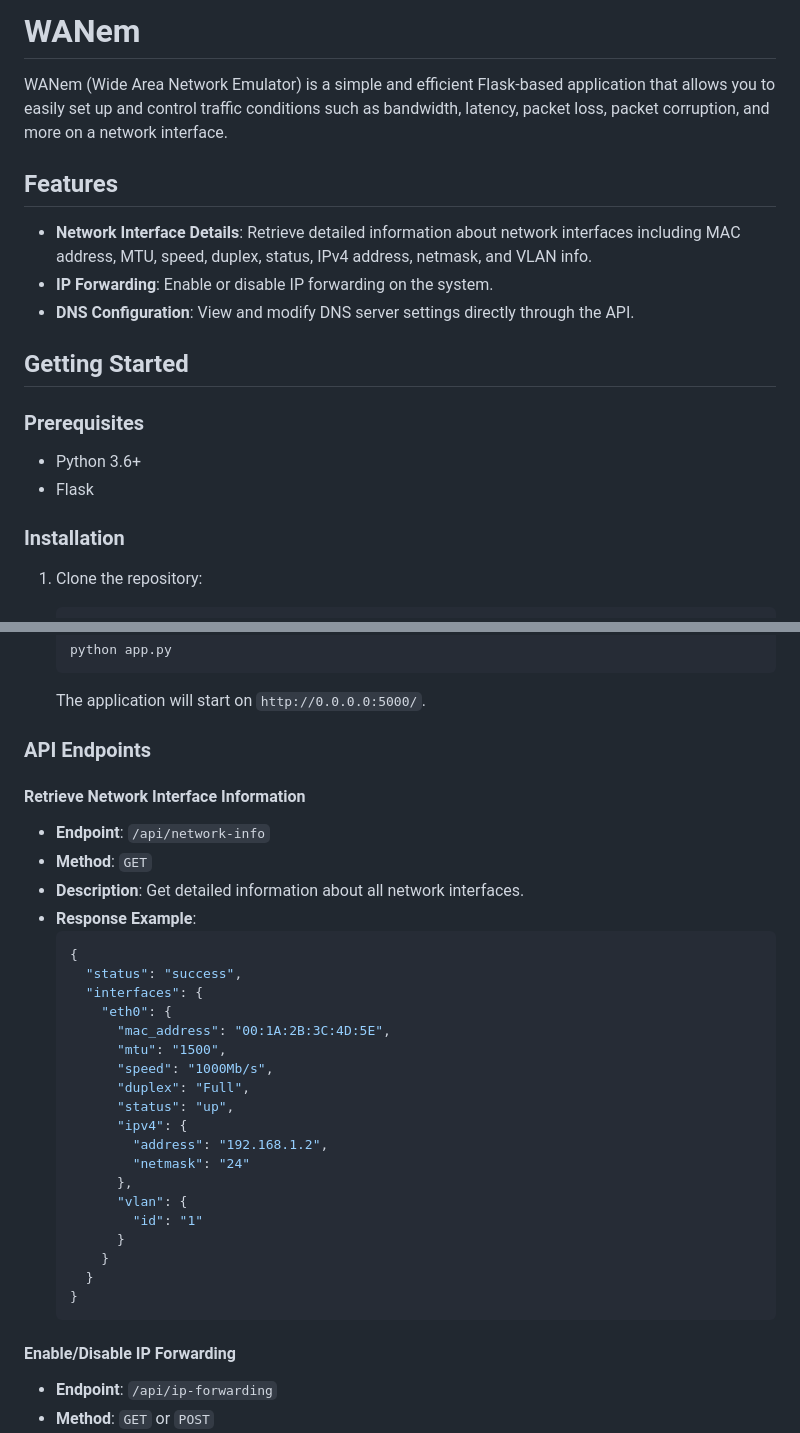
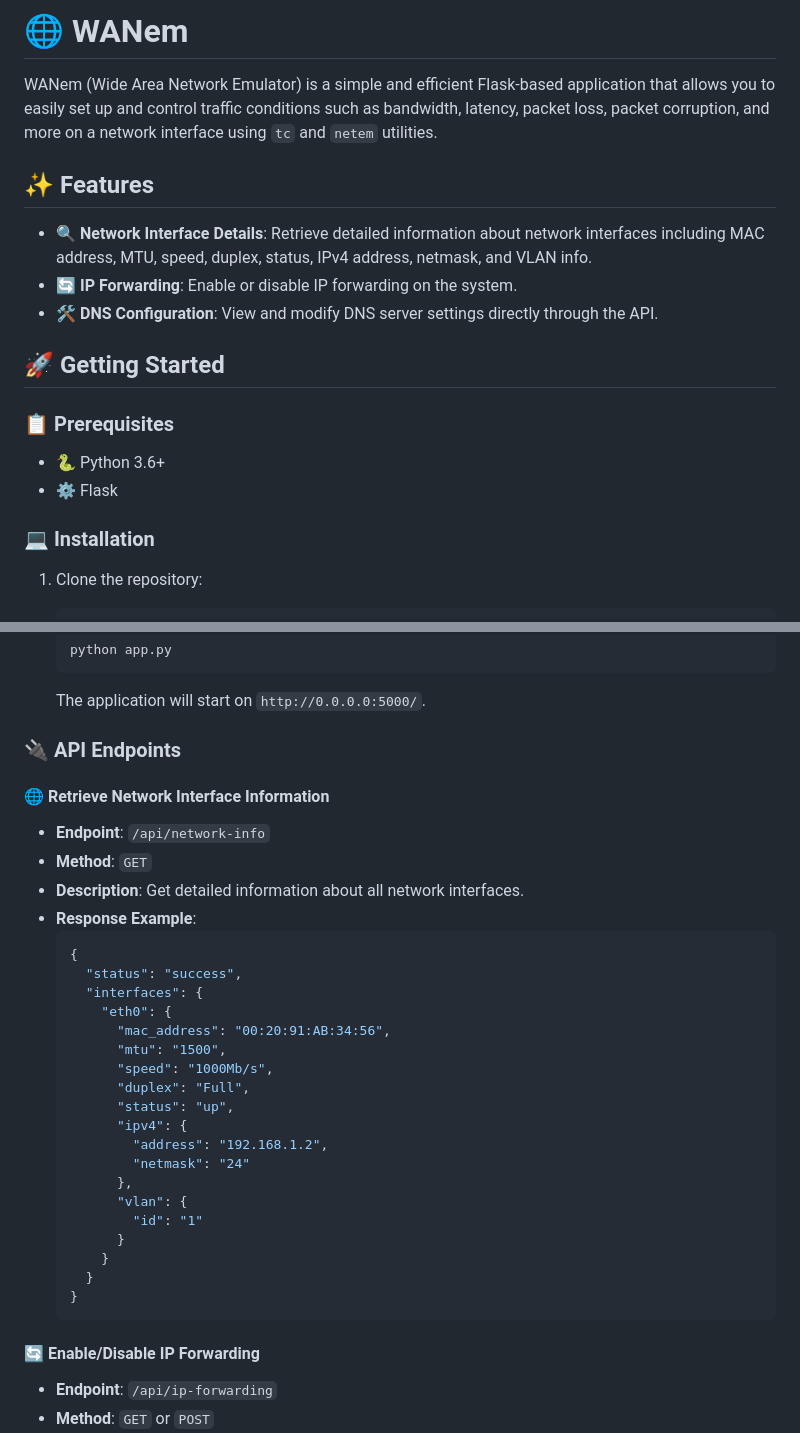
Before and after one commit to 4S7xfPcbp1Hfayz/WANem, a Markdown page: README.md, 2 parts joined by grey strips. Drawn GitHub-style.

````diff
--- a/README.md
+++ b/README.md
@@ -1,21 +1,21 @@
-# WANem
+# 🌐 WANem
 
-WANem (Wide Area Network Emulator) is a simple and efficient Flask-based application that allows you to easily set up and control traffic conditions such as bandwidth, latency, packet loss, packet corruption, and more on a network interface.
+WANem (Wide Area Network Emulator) is a simple and efficient Flask-based application that allows you to easily set up and control traffic conditions such as bandwidth, latency, packet loss, packet corruption, and more on a network interface using `tc` and `netem` utilities.
 
-## Features
+## ✨ Features
 
-- **Network Interface Details**: Retrieve detailed information about network interfaces including MAC address, MTU, speed, duplex, status, IPv4 address, netmask, and VLAN info.
-- **IP Forwarding**: Enable or disable IP forwarding on the system.
-- **DNS Configuration**: View and modify DNS server settings directly through the API.
+- 🔍 **Network Interface Details**: Retrieve detailed information about network interfaces including MAC address, MTU, speed, duplex, status, IPv4 address, netmask, and VLAN info.
+- 🔄 **IP Forwarding**: Enable or disable IP forwarding on the system.
+- 🛠️ **DNS Configuration**: View and modify DNS server settings directly through the API.
 
-## Getting Started
+## 🚀 Getting Started
 
-### Prerequisites
+### 📋 Prerequisites
 
-- Python 3.6+
-- Flask
+- 🐍 Python 3.6+
+- ⚙️ Flask
 
-### Installation
+### 💻 Installation
 
 1. Clone the repository:
    ```bash
@@ -41,9 +41,9 @@ WANem (Wide Area Network Emulator) is a simple and efficient Flask-based applica
 
    The application will start on `http://0.0.0.0:5000/`.
 
-### API Endpoints
+### 🔌 API Endpoints
 
-#### Retrieve Network Interface Information
+#### 🌐 Retrieve Network Interface Information
 
 - **Endpoint**: `/api/network-info`
 - **Method**: `GET`
@@ -54,7 +54,7 @@ WANem (Wide Area Network Emulator) is a simple and efficient Flask-based applica
     "status": "success",
     "interfaces": {
       "eth0": {
-        "mac_address": "00:1A:2B:3C:4D:5E",
+        "mac_address": "00:20:91:AB:34:56",
         "mtu": "1500",
         "speed": "1000Mb/s",
         "duplex": "Full",
@@ -71,7 +71,7 @@ WANem (Wide Area Network Emulator) is a simple and efficient Flask-based applica
   }
   ```
 
-#### Enable/Disable IP Forwarding
+#### 🔄 Enable/Disable IP Forwarding
 
 - **Endpoint**: `/api/ip-forwarding`
 - **Method**: `GET` or `POST`
````
Also changed, not shown: other parts of README.md (+5 -5 lines).
